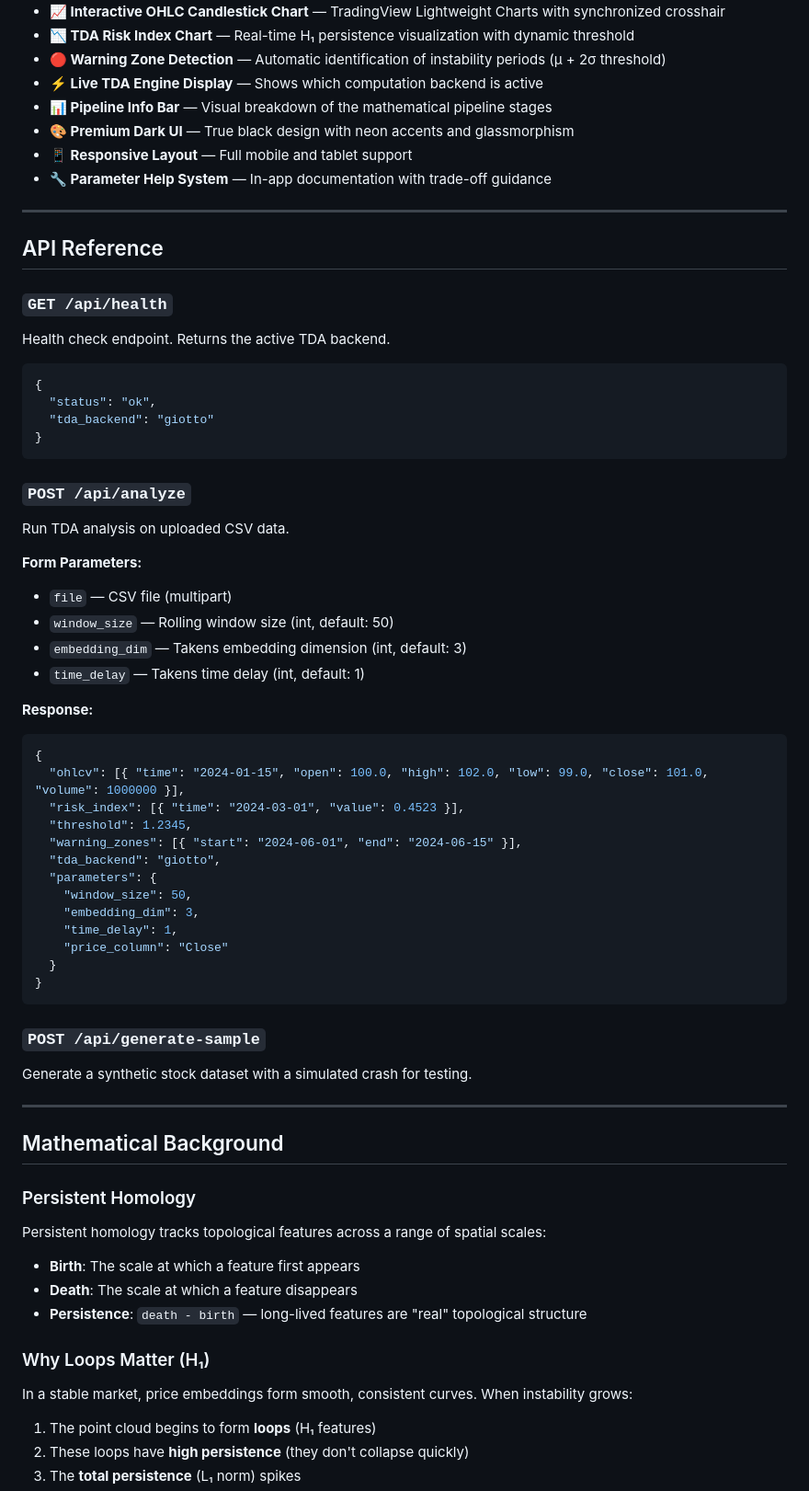
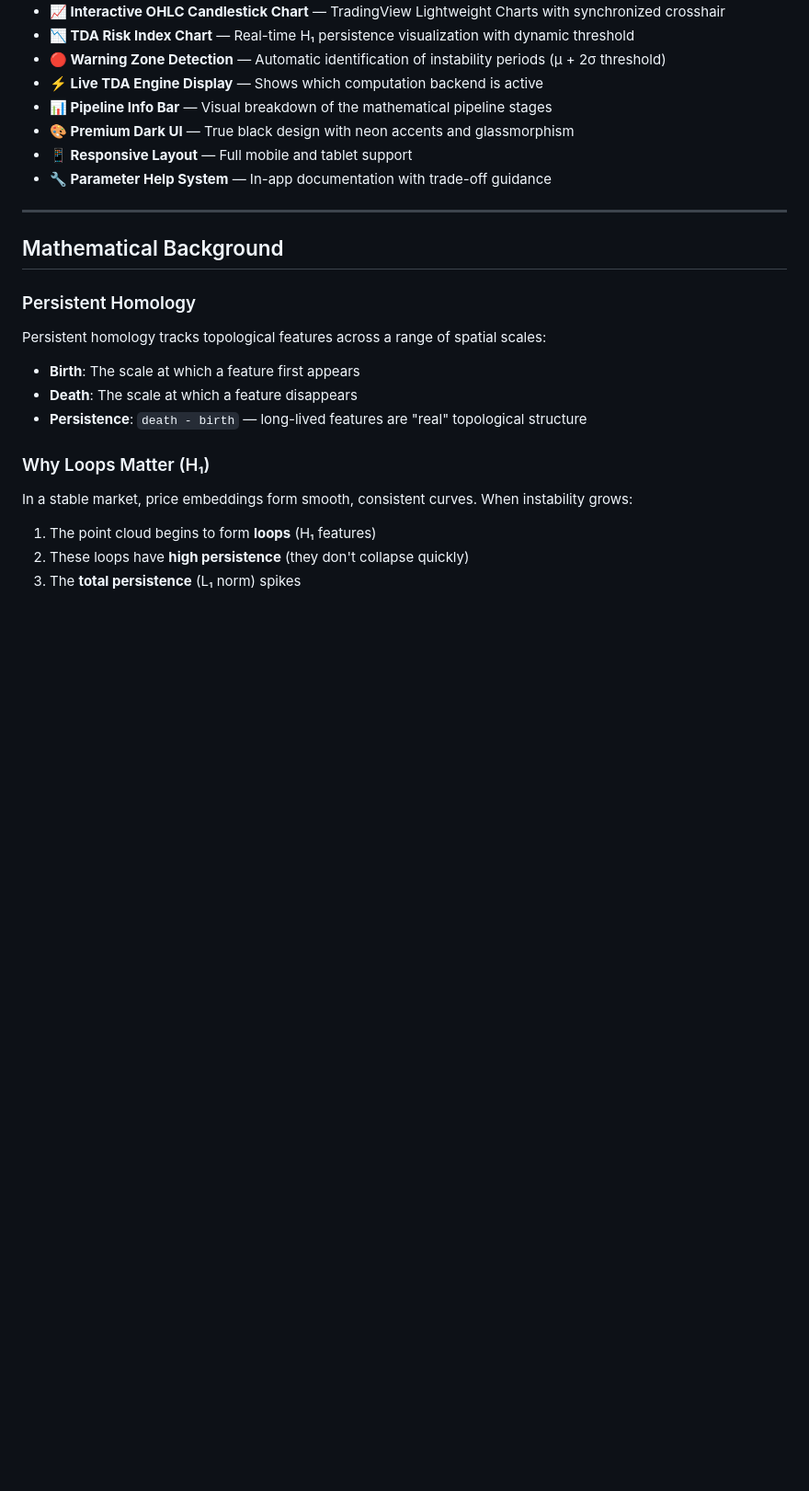
Before and after one commit to MohamedAli1937/TDA-Market-Risk-Analyzer, a Markdown page: README.md, the part around one of its changes. Shown at 92% size. GitHub-like rendering; blank space fills up the shorter version.

````diff
--- a/README.md
+++ b/README.md
@@ -160,54 +160,6 @@ Upload a CSV file with the following columns:
 
 ---
 
-## API Reference
-
-### `GET /api/health`
-
-Health check endpoint. Returns the active TDA backend.
-
-```json
-{
-  "status": "ok",
-  "tda_backend": "giotto"
-}
-```
-
-### `POST /api/analyze`
-
-Run TDA analysis on uploaded CSV data.
-
-**Form Parameters:**
-
-- `file` — CSV file (multipart)
-- `window_size` — Rolling window size (int, default: 50)
-- `embedding_dim` — Takens embedding dimension (int, default: 3)
-- `time_delay` — Takens time delay (int, default: 1)
-
-**Response:**
-
-```json
-{
-  "ohlcv": [{ "time": "2024-01-15", "open": 100.0, "high": 102.0, "low": 99.0, "close": 101.0, "volume": 1000000 }],
-  "risk_index": [{ "time": "2024-03-01", "value": 0.4523 }],
-  "threshold": 1.2345,
-  "warning_zones": [{ "start": "2024-06-01", "end": "2024-06-15" }],
-  "tda_backend": "giotto",
-  "parameters": {
-    "window_size": 50,
-    "embedding_dim": 3,
-    "time_delay": 1,
-    "price_column": "Close"
-  }
-}
-```
-
-### `POST /api/generate-sample`
-
-Generate a synthetic stock dataset with a simulated crash for testing.
-
----
-
 ## Mathematical Background
 
 ### Persistent Homology
````
Also changed, not shown: other parts of README.md (+21 -21 lines).
